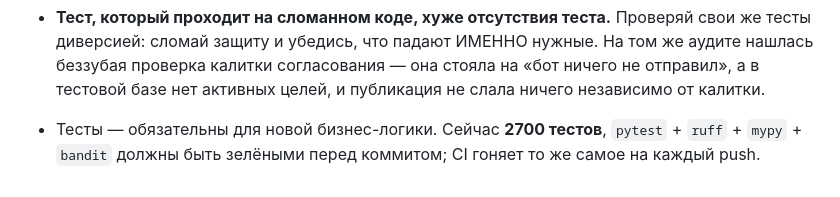
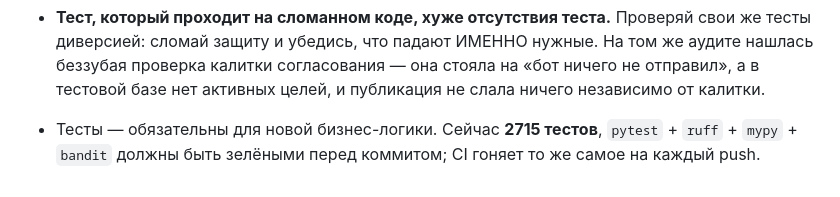
Before and after one commit to RakinSV/Telegram-admin-app-project, a Markdown page: CLAUDE.md, the part around the change. Rendered like a GitHub page.

Commit message:
Цифры в документах: 2715 тестов, 53 миграции
Co-Authored-By: Claude Opus 5 <noreply@anthropic.com>

```diff
--- a/CLAUDE.md
+++ b/CLAUDE.md
@@ -249,6 +249,6 @@ SQLite очередь (таблица posts, статус-машина: new →
   ИМЕННО нужные. На том же аудите нашлась беззубая проверка калитки
   согласования — она стояла на «бот ничего не отправил», а в тестовой базе
   нет активных целей, и публикация не слала ничего независимо от калитки.
-- Тесты — обязательны для новой бизнес-логики. Сейчас **2700 тестов**,
+- Тесты — обязательны для новой бизнес-логики. Сейчас **2715 тестов**,
   `pytest` + `ruff` + `mypy` + `bandit` должны быть зелёными перед коммитом;
   CI гоняет то же самое на каждый push.
```
Also changed, not shown: SYSTEM_OVERVIEW.md (+2 -2 lines).
